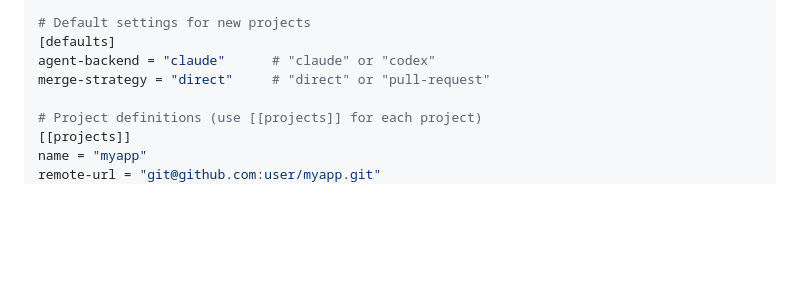
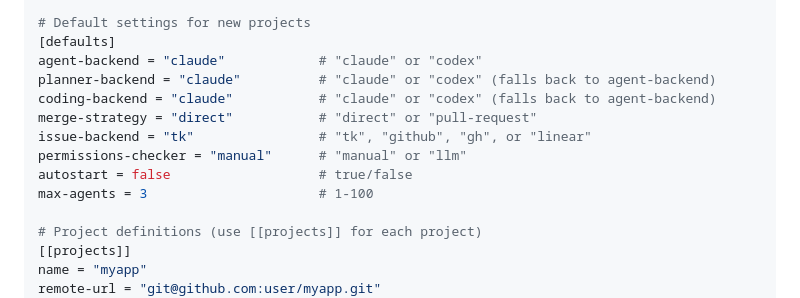
Before and after one commit to tessro/fab, a Markdown page: README.md, the part around the change. Rendered like a GitHub page; blank space fills up the shorter version.

```diff
--- a/README.md
+++ b/README.md
@@ -207,8 +207,14 @@ model = "claude-haiku-4-5"
 
 # Default settings for new projects
 [defaults]
-agent-backend = "claude"      # "claude" or "codex"
-merge-strategy = "direct"     # "direct" or "pull-request"
+agent-backend = "claude"            # "claude" or "codex"
+planner-backend = "claude"          # "claude" or "codex" (falls back to agent-backend)
+coding-backend = "claude"           # "claude" or "codex" (falls back to agent-backend)
+merge-strategy = "direct"           # "direct" or "pull-request"
+issue-backend = "tk"                # "tk", "github", "gh", or "linear"
+permissions-checker = "manual"      # "manual" or "llm"
+autostart = false                   # true/false
+max-agents = 3                      # 1-100
 
 # Project definitions (use [[projects]] for each project)
 [[projects]]
```
Also changed, not shown: docs/components/configuration.md (+6 -0 lines).
